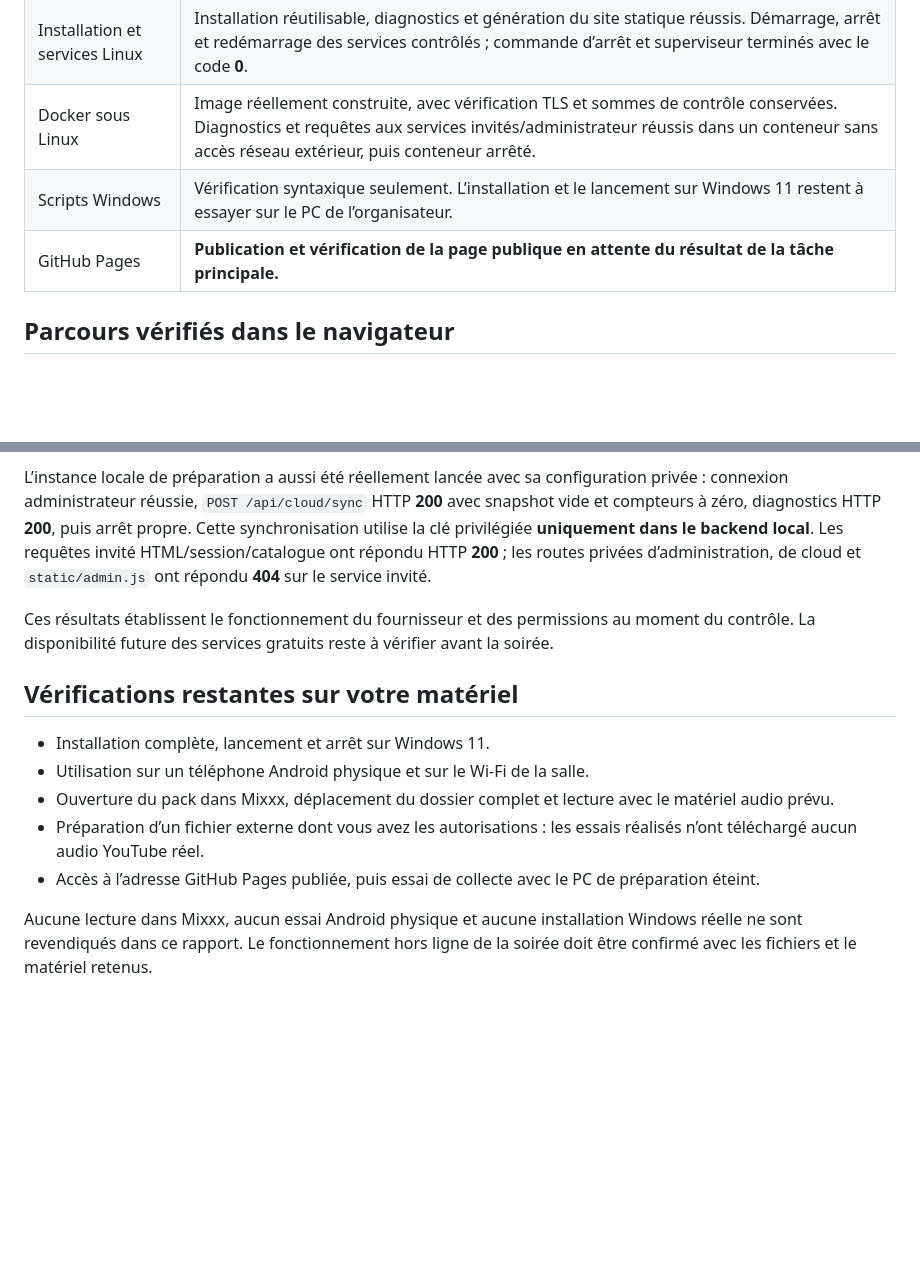
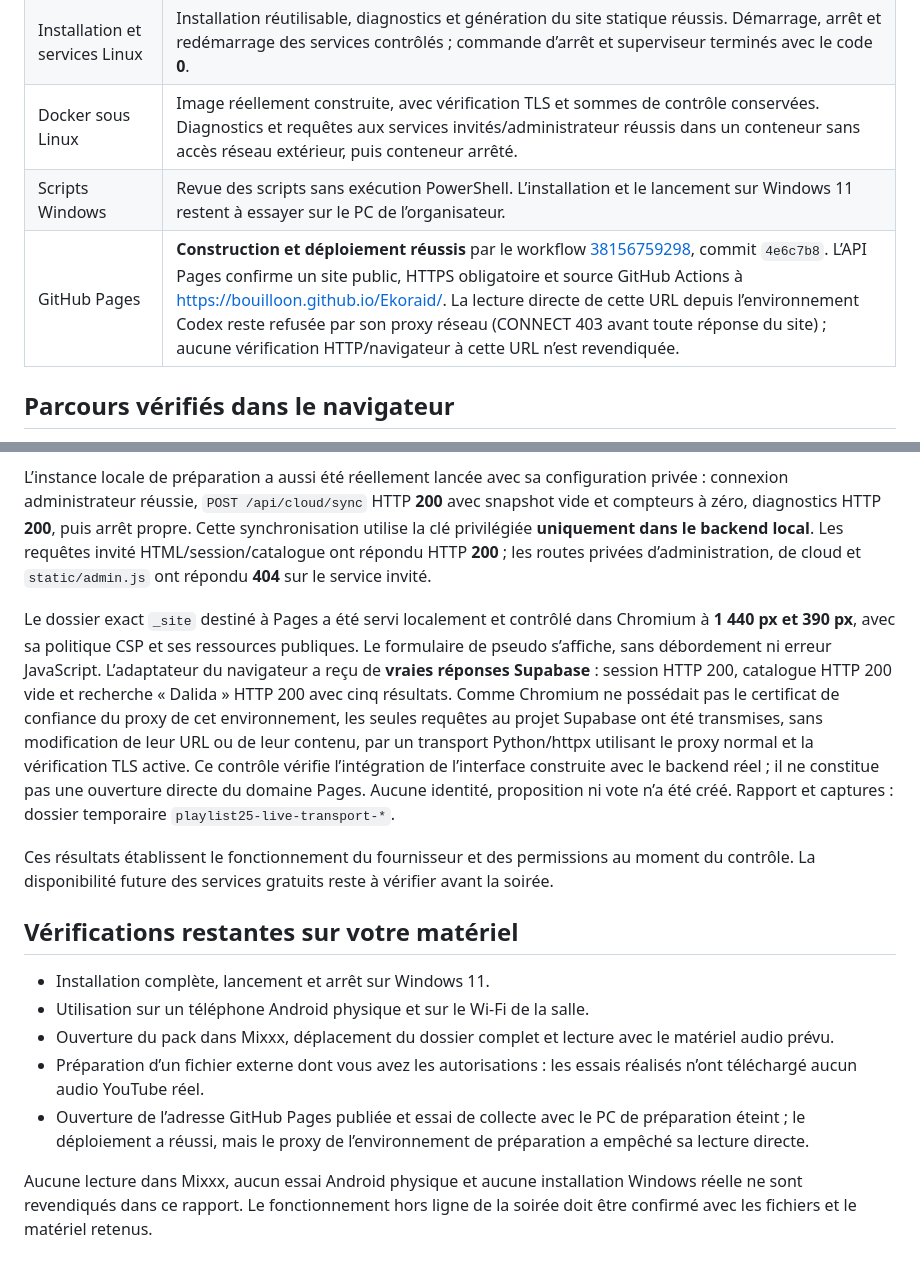
Before and after one commit to BOUILLOON/Ekoraid, a Markdown page: docs/VALIDATION.md, 2 parts joined by grey strips. Drawn GitHub-style; blank space fills up the shorter version.

Commit message:
Document successful public deployment and live cloud validation

```diff
--- a/docs/VALIDATION.md
+++ b/docs/VALIDATION.md
@@ -9,8 +9,8 @@ Résultats obtenus le **11 octobre 2026**, dans l’environnement Linux de déve
 | Audio local | Import d’un WAV silencieux généré pour le test, vérification par ffprobe, renommage avec accents, récupération du ZIP depuis le navigateur et contrôle des fichiers M3U8 UTF-8 utilisant des chemins relatifs. |
 | Installation et services Linux | Installation réutilisable, diagnostics et génération du site statique réussis. Démarrage, arrêt et redémarrage des services contrôlés ; commande d’arrêt et superviseur terminés avec le code **0**. |
 | Docker sous Linux | Image réellement construite, avec vérification TLS et sommes de contrôle conservées. Diagnostics et requêtes aux services invités/administrateur réussis dans un conteneur sans accès réseau extérieur, puis conteneur arrêté. |
-| Scripts Windows | Vérification syntaxique seulement. L’installation et le lancement sur Windows 11 restent à essayer sur le PC de l’organisateur. |
-| GitHub Pages | **Publication et vérification de la page publique en attente du résultat de la tâche principale.** |
+| Scripts Windows | Revue des scripts sans exécution PowerShell. L’installation et le lancement sur Windows 11 restent à essayer sur le PC de l’organisateur. |
+| GitHub Pages | **Construction et déploiement réussis** par le workflow [38156759298](https://github.com/BOUILLOON/Ekoraid/actions/runs/38156759298), commit `4e6c7b8`. L’API Pages confirme un site public, HTTPS obligatoire et source GitHub Actions à https://bouilloon.github.io/Ekoraid/. La lecture directe de cette URL depuis l’environnement Codex reste refusée par son proxy réseau (CONNECT 403 avant toute réponse du site) ; aucune vérification HTTP/navigateur à cette URL n’est revendiquée. |
 
 ## Parcours vérifiés dans le navigateur
 
@@ -75,6 +75,8 @@ La recherche réelle a notamment reçu « Dalida - Il venait d’avoir 18 ans »
 
 L’instance locale de préparation a aussi été réellement lancée avec sa configuration privée : connexion administrateur réussie, `POST /api/cloud/sync` HTTP **200** avec snapshot vide et compteurs à zéro, diagnostics HTTP **200**, puis arrêt propre. Cette synchronisation utilise la clé privilégiée **uniquement dans le backend local**. Les requêtes invité HTML/session/catalogue ont répondu HTTP **200** ; les routes privées d’administration, de cloud et `static/admin.js` ont répondu **404** sur le service invité.
 
+Le dossier exact `_site` destiné à Pages a été servi localement et contrôlé dans Chromium à **1 440 px et 390 px**, avec sa politique CSP et ses ressources publiques. Le formulaire de pseudo s’affiche, sans débordement ni erreur JavaScript. L’adaptateur du navigateur a reçu de **vraies réponses Supabase** : session HTTP 200, catalogue HTTP 200 vide et recherche « Dalida » HTTP 200 avec cinq résultats. Comme Chromium ne possédait pas le certificat de confiance du proxy de cet environnement, les seules requêtes au projet Supabase ont été transmises, sans modification de leur URL ou de leur contenu, par un transport Python/httpx utilisant le proxy normal et la vérification TLS active. Ce contrôle vérifie l’intégration de l’interface construite avec le backend réel ; il ne constitue pas une ouverture directe du domaine Pages. Aucune identité, proposition ni vote n’a été créé. Rapport et captures : dossier temporaire `playlist25-live-transport-*`.
+
 Ces résultats établissent le fonctionnement du fournisseur et des permissions au moment du contrôle. La disponibilité future des services gratuits reste à vérifier avant la soirée.
 
 ## Vérifications restantes sur votre matériel
@@ -83,6 +85,6 @@ Ces résultats établissent le fonctionnement du fournisseur et des permissions
 - Utilisation sur un téléphone Android physique et sur le Wi-Fi de la salle.
 - Ouverture du pack dans Mixxx, déplacement du dossier complet et lecture avec le matériel audio prévu.
 - Préparation d’un fichier externe dont vous avez les autorisations : les essais réalisés n’ont téléchargé aucun audio YouTube réel.
-- Accès à l’adresse GitHub Pages publiée, puis essai de collecte avec le PC de préparation éteint.
+- Ouverture de l’adresse GitHub Pages publiée et essai de collecte avec le PC de préparation éteint ; le déploiement a réussi, mais le proxy de l’environnement de préparation a empêché sa lecture directe.
 
 Aucune lecture dans Mixxx, aucun essai Android physique et aucune installation Windows réelle ne sont revendiqués dans ce rapport. Le fonctionnement hors ligne de la soirée doit être confirmé avec les fichiers et le matériel retenus.
```
Also changed, not shown: README.md (+2 -0 lines), cloud/README.md (+3 -1 lines).
